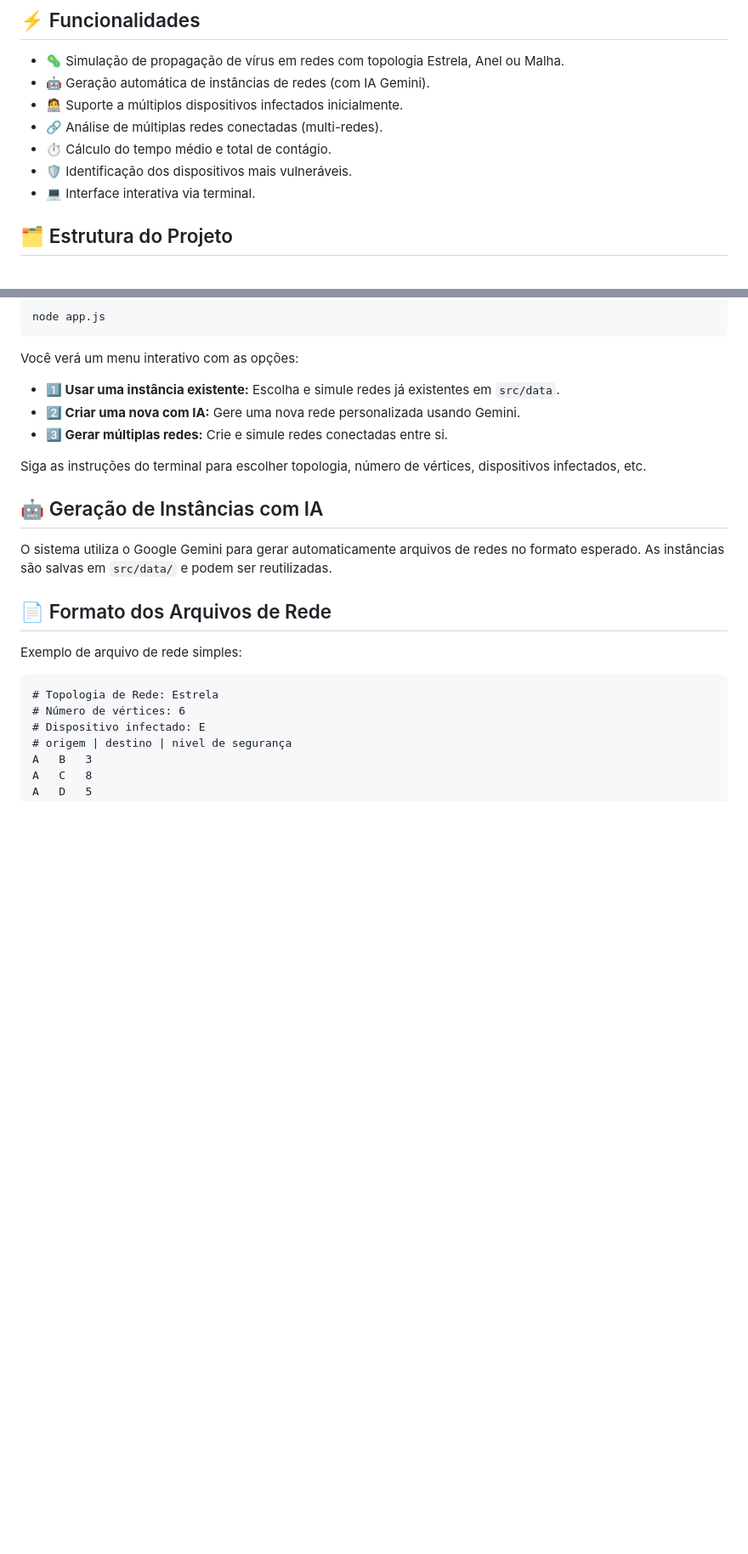
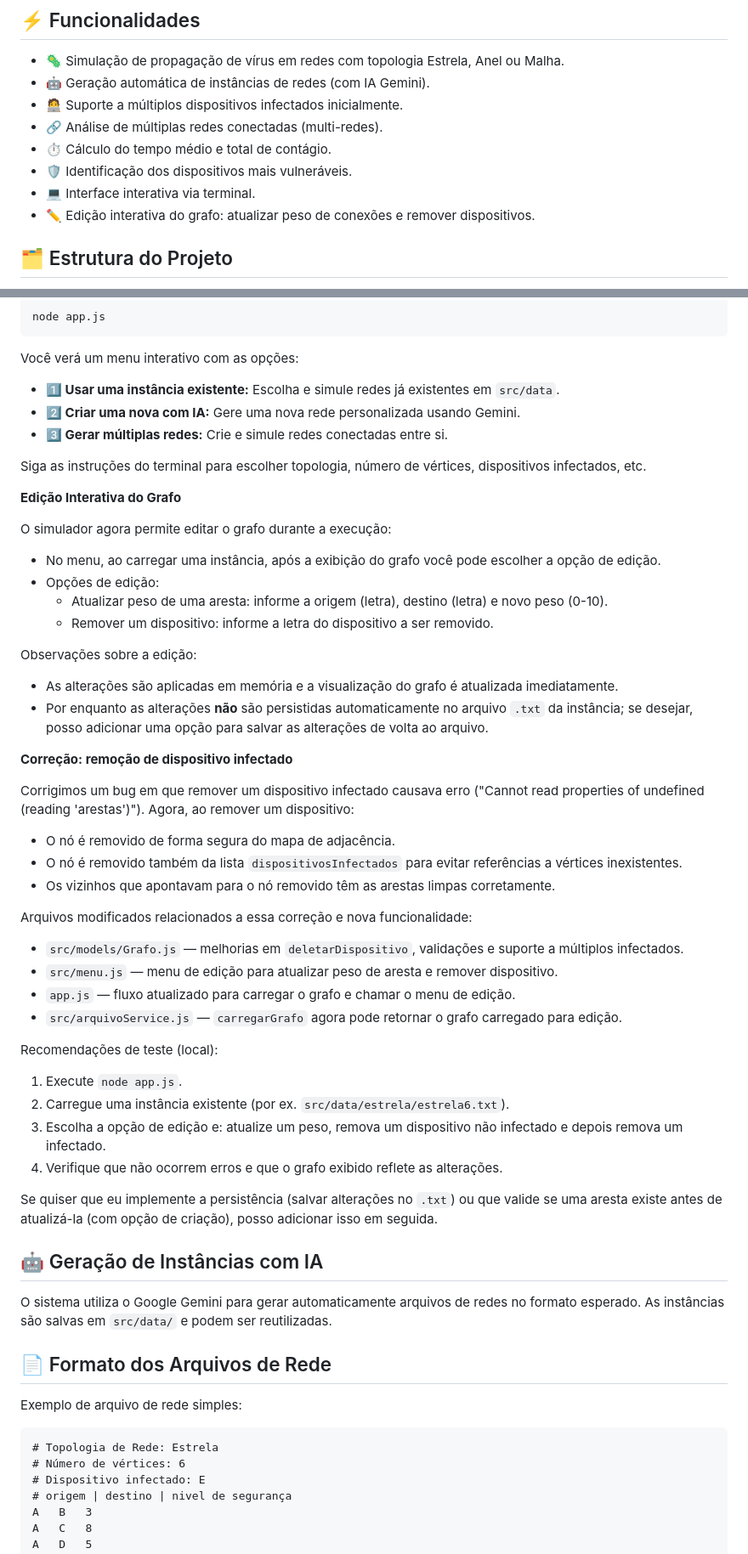
Before and after one commit to JoaoCarlos22/propagacao-virus-simulador, a Markdown page: README.md, 2 parts joined by grey strips. Shown at 85% size. Drawn GitHub-style; blank space fills up the shorter version.

```diff
--- a/README.md
+++ b/README.md
@@ -10,8 +9,9 @@ Este projeto simula a propagação de um vírus em diferentes topologias de rede
 - 🧑‍💻 Suporte a múltiplos dispositivos infectados inicialmente.
 - 🔗 Análise de múltiplas redes conectadas (multi-redes).
 - ⏱️ Cálculo do tempo médio e total de contágio.
-- 🛡️ Identificação dos dispositivos mais vulneráveis.
-- 💻 Interface interativa via terminal.
+ - 🛡️ Identificação dos dispositivos mais vulneráveis.
+ - 💻 Interface interativa via terminal.
+ - ✏️ Edição interativa do grafo: atualizar peso de conexões e remover dispositivos.
 
 ## 🗂️ Estrutura do Projeto
 
@@ -73,7 +73,41 @@ Você verá um menu interativo com as opções:
 - **2️⃣ Criar uma nova com IA:** Gere uma nova rede personalizada usando Gemini.
 - **3️⃣ Gerar múltiplas redes:** Crie e simule redes conectadas entre si.
 
+
 Siga as instruções do terminal para escolher topologia, número de vértices, dispositivos infectados, etc.
+
+**Edição Interativa do Grafo**
+
+O simulador agora permite editar o grafo durante a execução:
+- No menu, ao carregar uma instância, após a exibição do grafo você pode escolher a opção de edição.
+- Opções de edição:
+   - Atualizar peso de uma aresta: informe a origem (letra), destino (letra) e novo peso (0-10).
+   - Remover um dispositivo: informe a letra do dispositivo a ser removido.
+
+Observações sobre a edição:
+- As alterações são aplicadas em memória e a visualização do grafo é atualizada imediatamente.
+- Por enquanto as alterações **não** são persistidas automaticamente no arquivo `.txt` da instância; se desejar, posso adicionar uma opção para salvar as alterações de volta ao arquivo.
+
+**Correção: remoção de dispositivo infectado**
+
+Corrigimos um bug em que remover um dispositivo infectado causava erro ("Cannot read properties of undefined (reading 'arestas')"). Agora, ao remover um dispositivo:
+- O nó é removido de forma segura do mapa de adjacência.
+- O nó é removido também da lista `dispositivosInfectados` para evitar referências a vértices inexistentes.
+- Os vizinhos que apontavam para o nó removido têm as arestas limpas corretamente.
+
+Arquivos modificados relacionados a essa correção e nova funcionalidade:
+- `src/models/Grafo.js` — melhorias em `deletarDispositivo`, validações e suporte a múltiplos infectados.
+- `src/menu.js` — menu de edição para atualizar peso de aresta e remover dispositivo.
+- `app.js` — fluxo atualizado para carregar o grafo e chamar o menu de edição.
+- `src/arquivoService.js` — `carregarGrafo` agora pode retornar o grafo carregado para edição.
+
+Recomendações de teste (local):
+1. Execute `node app.js`.
+2. Carregue uma instância existente (por ex. `src/data/estrela/estrela6.txt`).
+3. Escolha a opção de edição e: atualize um peso, remova um dispositivo não infectado e depois remova um infectado.
+4. Verifique que não ocorrem erros e que o grafo exibido reflete as alterações.
+
+Se quiser que eu implemente a persistência (salvar alterações no `.txt`) ou que valide se uma aresta existe antes de atualizá-la (com opção de criação), posso adicionar isso em seguida.
 
 ## 🤖 Geração de Instâncias com IA
 
```
Also changed, not shown: other parts of README.md (+16 -1 lines).
